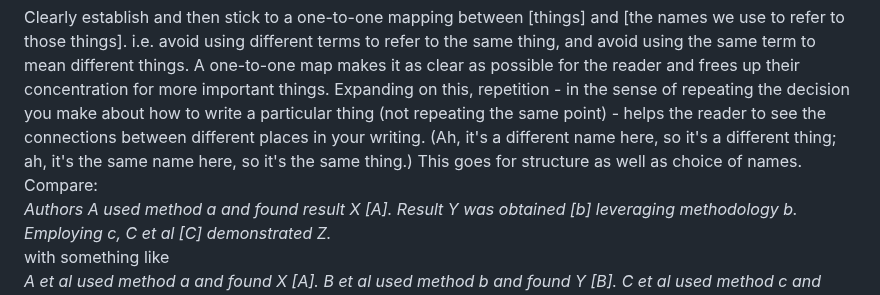
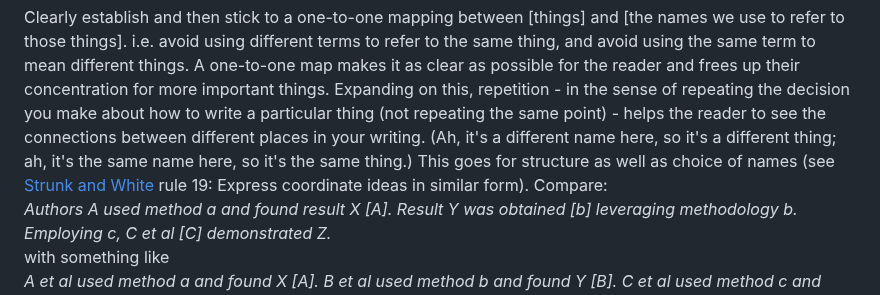
Before and after one commit to ChrisHIV/teaching, a Markdown page: other_topics/advice_for_writing_a_scientific_paper.MD, the part around the change. Rendered like a GitHub page.

```diff
--- a/other_topics/advice_for_writing_a_scientific_paper.MD
+++ b/other_topics/advice_for_writing_a_scientific_paper.MD
@@ -101,7 +101,7 @@ i.e. avoid using different terms to refer to the same thing, and avoid using the
 A one-to-one map makes it as clear as possible for the reader and frees up their concentration for more important things.
 Expanding on this, repetition - in the sense of repeating the decision you make about how to write a particular thing (not repeating the same point) - helps the reader to see the connections between different places in your writing.
 (Ah, it's a different name here, so it's a different thing; ah, it's the same name here, so it's the same thing.)
-This goes for structure as well as choice of names.
+This goes for structure as well as choice of names (see [Strunk and White](http://www.jlakes.org/ch/web/The-elements-of-style.pdf) rule 19: Express coordinate ideas in similar form).
 Compare:
 _Authors A used method a and found result X [A]. Result Y was obtained [b] leveraging methodology b. Employing c, C et al [C] demonstrated Z._
 with something like
```
